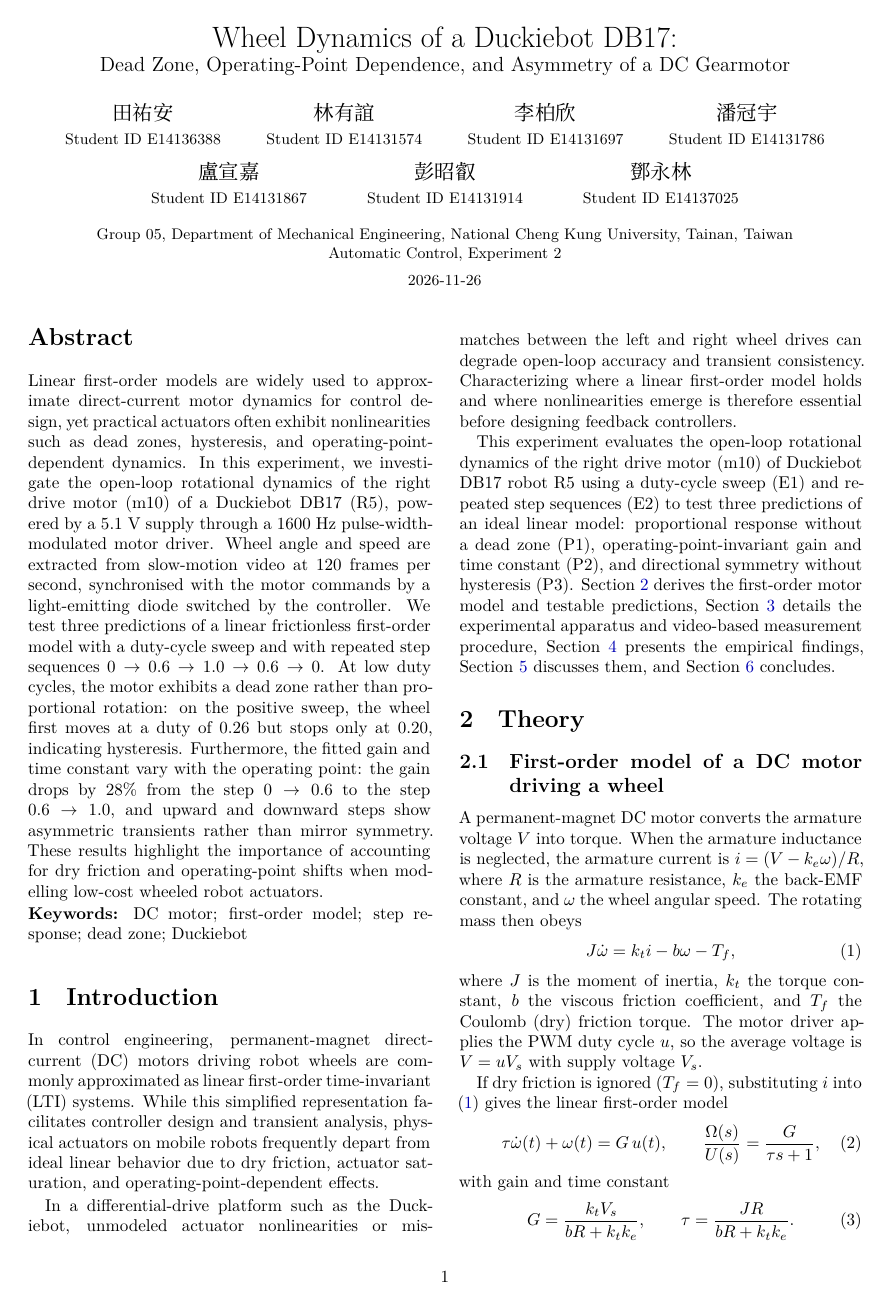
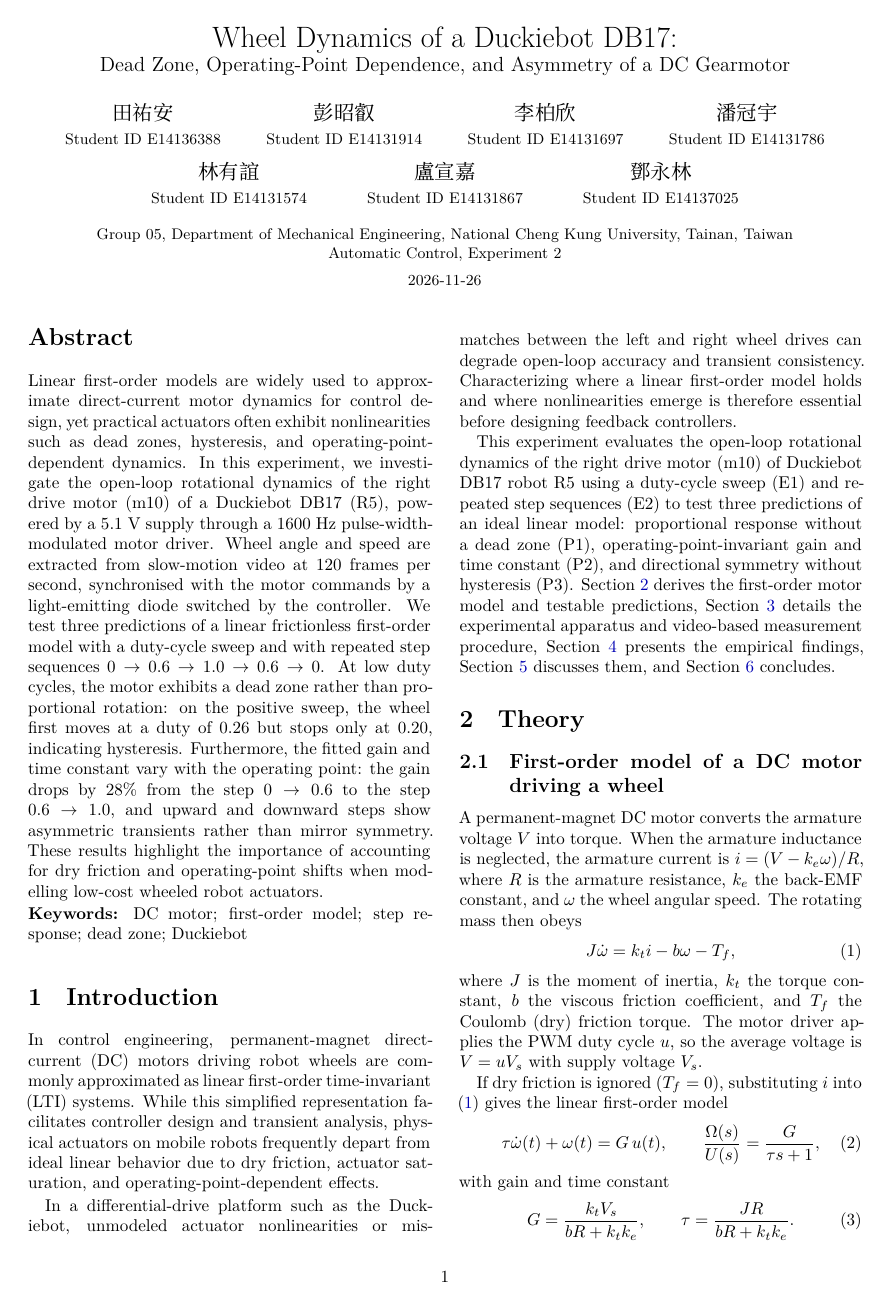
Before and after one commit to ANDYTIEN1/course-automatic-control-experiment-duckiebot, a LaTeX paper (doc/report_Tien2026_WheelDynamics_Group05/main.tex): page 1 of 6. Compiled offline with XeLaTeX.

Commit message:
Order the authors by contribution
Reordered authors by contribution and updated author list.

```diff
--- a/doc/report_Tien2026_WheelDynamics_Group05/main.tex
+++ b/doc/report_Tien2026_WheelDynamics_Group05/main.tex
@@ -141,18 +141,17 @@
 \title{Wheel Dynamics of a Duckiebot DB17:\\
     \large Dead Zone, Operating-Point Dependence, and Asymmetry of a DC Gearmotor}
 \author{%
-  % TODO: order the authors by falling contribution.
   田祐安\\ \small Student ID E14136388
   \and
-  林有誼\\ \small Student ID E14131574
+  彭昭叡\\ \small Student ID E14131914
   \and
   李柏欣\\ \small Student ID E14131697
   \and
   潘冠宇\\ \small Student ID E14131786
   \and
+  林有誼\\ \small Student ID E14131574
+  \and
   盧宣嘉\\ \small Student ID E14131867
-  \and
-  彭昭叡\\ \small Student ID E14131914
   \and
   鄧永林\\ \small Student ID E14137025}
 \date{\small Group 05, Department of Mechanical Engineering, National Cheng Kung University, Tainan, Taiwan \\
```
